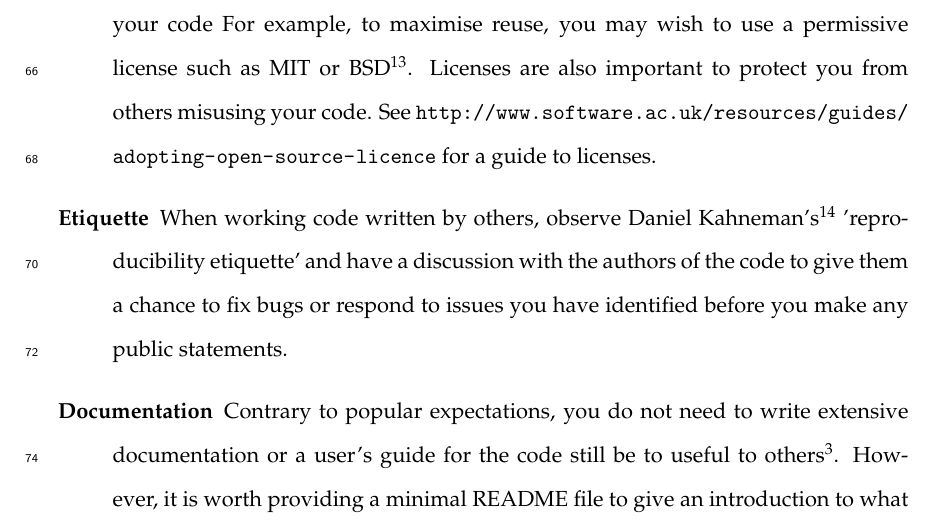
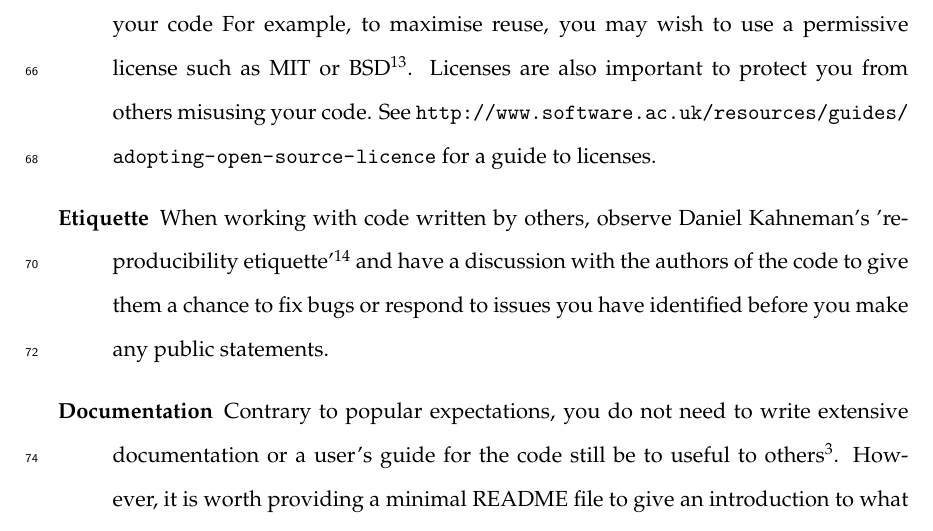
Before and after one commit to sje30/sharing-report, a LaTeX document (editorial.tex): part of page 4 of 8, cut so that both start at the same text. Compiled offline with pdfLaTeX.

Commit message:
Tweak etiquette citation

```diff
--- a/editorial.tex
+++ b/editorial.tex
@@ -135,7 +135,7 @@ not just at the end when you wish to publish your results. Guidelines similar to
 
 \item [License] Choose a suitable license for your code to assert how you wish others to reuse your code  For example, to maximise reuse, you may wish to use a permissive license such as MIT or BSD \cite{Stodden2009}.  Licenses are also important to protect you from others misusing your code. See  \url{http://www.software.ac.uk/resources/guides/adopting-open-source-licence}  for a guide to licenses.
 
-\item [Etiquette] When working code written by others, observe Daniel Kahneman's \cite{Kahneman2014} 'reproducibility etiquette' and have a discussion with the authors of the code to give them a chance to fix bugs or respond to issues you have identified before you make any public statements.
+\item [Etiquette] When working with code written by others, observe Daniel Kahneman's  'reproducibility etiquette'\cite{Kahneman2014} and have a discussion with the authors of the code to give them a chance to fix bugs or respond to issues you have identified before you make any public statements.
 
 \item [Documentation] Contrary to popular expectations, you do not
   need to write extensive documentation or a user's guide for the code
```
